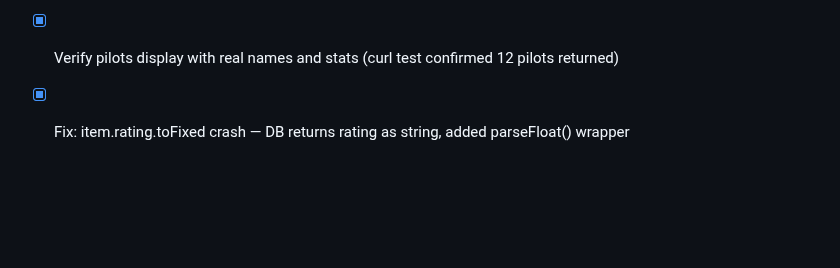
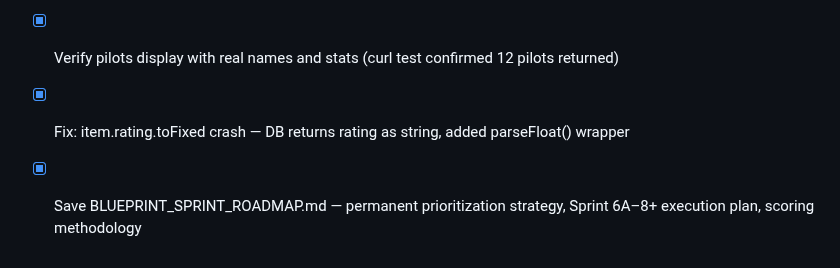
Before and after one commit to caliofmarian-ai/dropi-mobile, a Markdown page: todo.md, the part around the change. Drawn GitHub-style; blank space fills up the shorter version.

```diff
--- a/todo.md
+++ b/todo.md
@@ -319,3 +319,4 @@
 - [x] Fix: Bridged DROPi login token to canonical auth store (tRPC now works for all protected endpoints)
 - [x] Verify pilots display with real names and stats (curl test confirmed 12 pilots returned)
 - [x] Fix: item.rating.toFixed crash — DB returns rating as string, added parseFloat() wrapper
+- [x] Save BLUEPRINT_SPRINT_ROADMAP.md — permanent prioritization strategy, Sprint 6A–8+ execution plan, scoring methodology
```
Also changed, not shown: DROPI_STATUS_REPORT_2026-06-30.md (added, +292 -0 lines), docs/BLUEPRINT_SPRINT_ROADMAP.md (added, +199 -0 lines).
